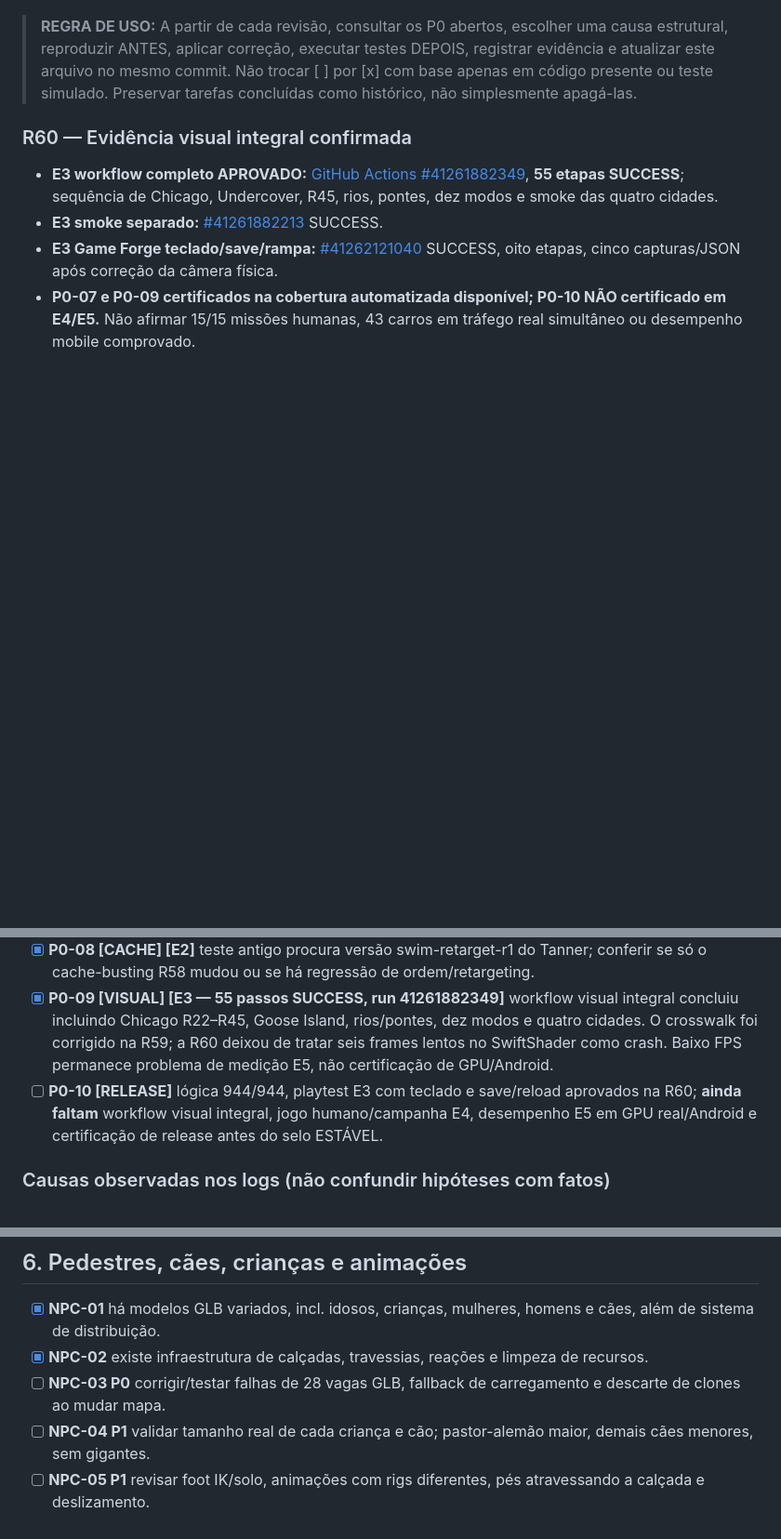
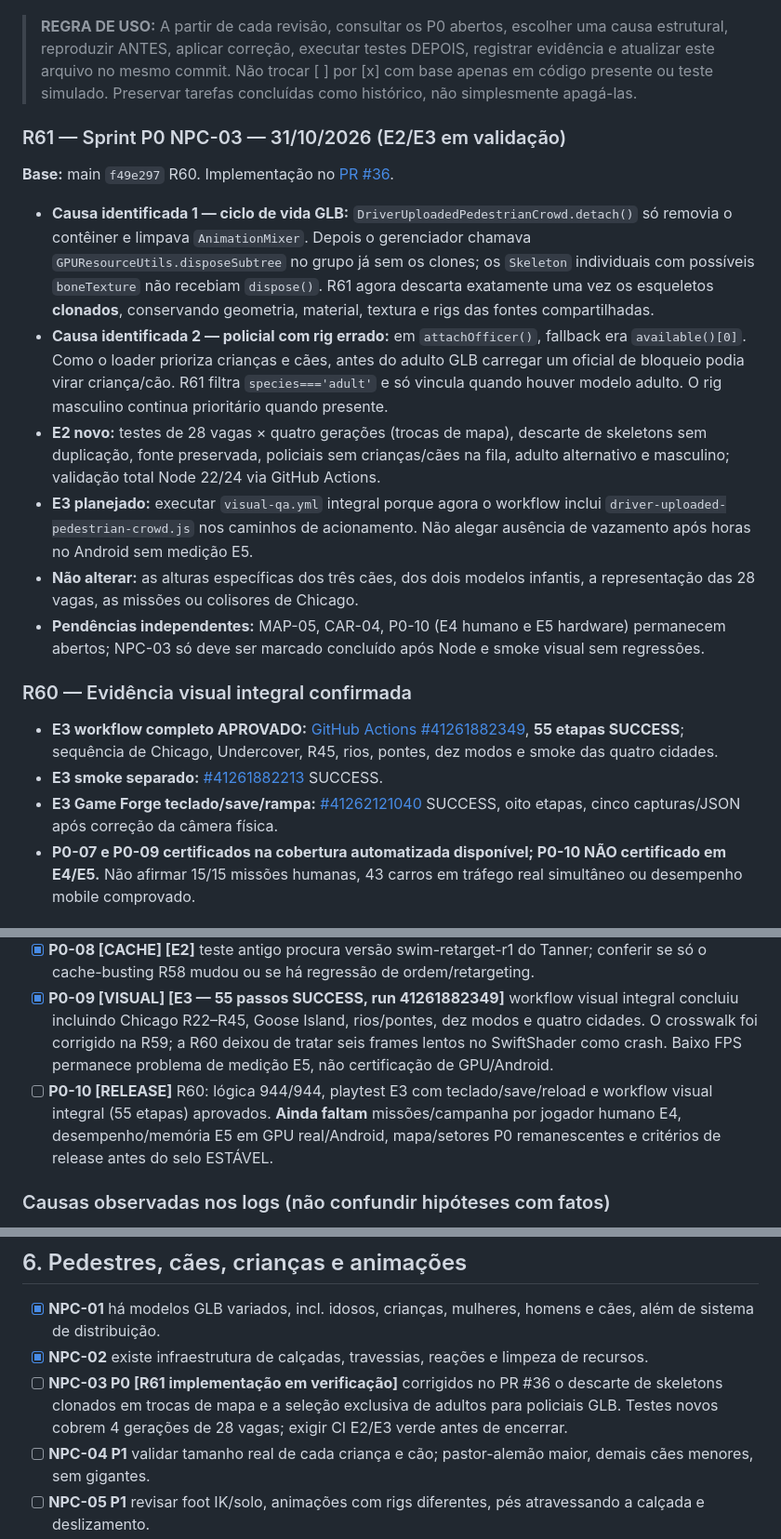
Before and after one commit to jogoiarexx-blip/Driver-2-Three-js, a Markdown page: AUDITORIA-MESTRA-DRIVER2.md, 3 parts joined by grey strips. Shown at 93% size. GitHub-like rendering; blank space fills up the shorter version.

Commit message:
docs(p0): record R61 NPC rig leaks and progressive officer model bug; clarify release gates

```diff
--- a/AUDITORIA-MESTRA-DRIVER2.md
+++ b/AUDITORIA-MESTRA-DRIVER2.md
@@ -5,6 +5,17 @@
 **Escopo:** Undercover, Passeio Livre, Chicago PS1 experimental, Havana, Las Vegas, Rio, campanha, IA, colisões, GLBs, animações, renderização, áudio, desempenho, mobile, saves, QA, arquitetura e publicação.
 
 > **REGRA DE USO:** A partir de cada revisão, consultar os P0 abertos, escolher uma causa estrutural, reproduzir ANTES, aplicar correção, executar testes DEPOIS, registrar evidência e atualizar este arquivo no mesmo commit. Não trocar [ ] por [x] com base apenas em código presente ou teste simulado. Preservar tarefas concluídas como histórico, não simplesmente apagá-las.
+
+### R61 — Sprint P0 NPC-03 — 31/10/2026 (E2/E3 em validação)
+
+**Base:** main `f49e297` R60. Implementação no [PR #36](https://github.com/jogoiarexx-blip/Driver-2-Three-js/pull/36).
+
+- **Causa identificada 1 — ciclo de vida GLB:** `DriverUploadedPedestrianCrowd.detach()` só removia o contêiner e limpava `AnimationMixer`. Depois o gerenciador chamava `GPUResourceUtils.disposeSubtree` no grupo já sem os clones; os `Skeleton` individuais com possíveis `boneTexture` não recebiam `dispose()`. R61 agora descarta exatamente uma vez os esqueletos **clonados**, conservando geometria, material, textura e rigs das fontes compartilhadas.
+- **Causa identificada 2 — policial com rig errado:** em `attachOfficer()`, fallback era `available()[0]`. Como o loader prioriza crianças e cães, antes do adulto GLB carregar um oficial de bloqueio podia virar criança/cão. R61 filtra `species==='adult'` e só vincula quando houver modelo adulto. O rig masculino continua prioritário quando presente.
+- **E2 novo:** testes de 28 vagas × quatro gerações (trocas de mapa), descarte de skeletons sem duplicação, fonte preservada, policiais sem crianças/cães na fila, adulto alternativo e masculino; validação total Node 22/24 via GitHub Actions.
+- **E3 planejado:** executar `visual-qa.yml` integral porque agora o workflow inclui `driver-uploaded-pedestrian-crowd.js` nos caminhos de acionamento. Não alegar ausência de vazamento após horas no Android sem medição E5.
+- **Não alterar:** as alturas específicas dos três cães, dos dois modelos infantis, a representação das 28 vagas, as missões ou colisores de Chicago.
+- **Pendências independentes:** MAP-05, CAR-04, P0-10 (E4 humano e E5 hardware) permanecem abertos; NPC-03 só deve ser marcado concluído após Node e smoke visual sem regressões.
 
 ### R60 — Evidência visual integral confirmada
 
@@ -121,7 +132,7 @@ Links de referência dos workflows:
 - [x] **P0-07 [TREM] [E2+E3, run 41261823989]** rampa pedonal e passagem rodoviária inferior verificadas no motor real: deslocamento até z=-251,27, sem salto, bloqueio, água nem dano. Limites e restantes trechos permanecem sob CAR-04/MAP-05.
 - [x] **P0-08 [CACHE] [E2]** teste antigo procura versão swim-retarget-r1 do Tanner; conferir se só o cache-busting R58 mudou ou se há regressão de ordem/retargeting.
 - [x] **P0-09 [VISUAL] [E3 — 55 passos SUCCESS, run 41261882349]** workflow visual integral concluiu incluindo Chicago R22–R45, Goose Island, rios/pontes, dez modos e quatro cidades. O crosswalk foi corrigido na R59; a R60 deixou de tratar seis frames lentos no SwiftShader como crash. Baixo FPS permanece problema de medição E5, não certificação de GPU/Android.
-- [ ] **P0-10 [RELEASE]** lógica 944/944, playtest E3 com teclado e save/reload aprovados na R60; **ainda faltam** workflow visual integral, jogo humano/campanha E4, desempenho E5 em GPU real/Android e certificação de release antes do selo ESTÁVEL.
+- [ ] **P0-10 [RELEASE]** R60: lógica 944/944, playtest E3 com teclado/save/reload e workflow visual integral (55 etapas) aprovados. **Ainda faltam** missões/campanha por jogador humano E4, desempenho/memória E5 em GPU real/Android, mapa/setores P0 remanescentes e critérios de release antes do selo ESTÁVEL.
 
 ### Causas observadas nos logs (não confundir hipóteses com fatos)
 - O job de lógica mais recente deste levantamento registrou 20 falhas, incluindo CylinderGeometry ausente, Physics.update indisponível, comparação -0/0, expectativas de contagem de faixas/postes, clima/rig e pedestrian GLB.
@@ -215,7 +226,7 @@ Links de referência dos workflows:
 
 - [x] **NPC-01** há modelos GLB variados, incl. idosos, crianças, mulheres, homens e cães, além de sistema de distribuição.
 - [x] **NPC-02** existe infraestrutura de calçadas, travessias, reações e limpeza de recursos.
-- [ ] **NPC-03 P0** corrigir/testar falhas de 28 vagas GLB, fallback de carregamento e descarte de clones ao mudar mapa.
+- [ ] **NPC-03 P0 [R61 implementação em verificação]** corrigidos no PR #36 o descarte de skeletons clonados em trocas de mapa e a seleção exclusiva de adultos para policiais GLB. Testes novos cobrem 4 gerações de 28 vagas; exigir CI E2/E3 verde antes de encerrar.
 - [ ] **NPC-04 P1** validar tamanho real de cada criança e cão; pastor-alemão maior, demais cães menores, sem gigantes.
 - [ ] **NPC-05 P1** revisar foot IK/solo, animações com rigs diferentes, pés atravessando a calçada e deslizamento.
 - [ ] **NPC-06 P1** garantir pedestres e cães **em Undercover e Passeio Livre**, com spawn verificável e distribuição proporcional.
```
